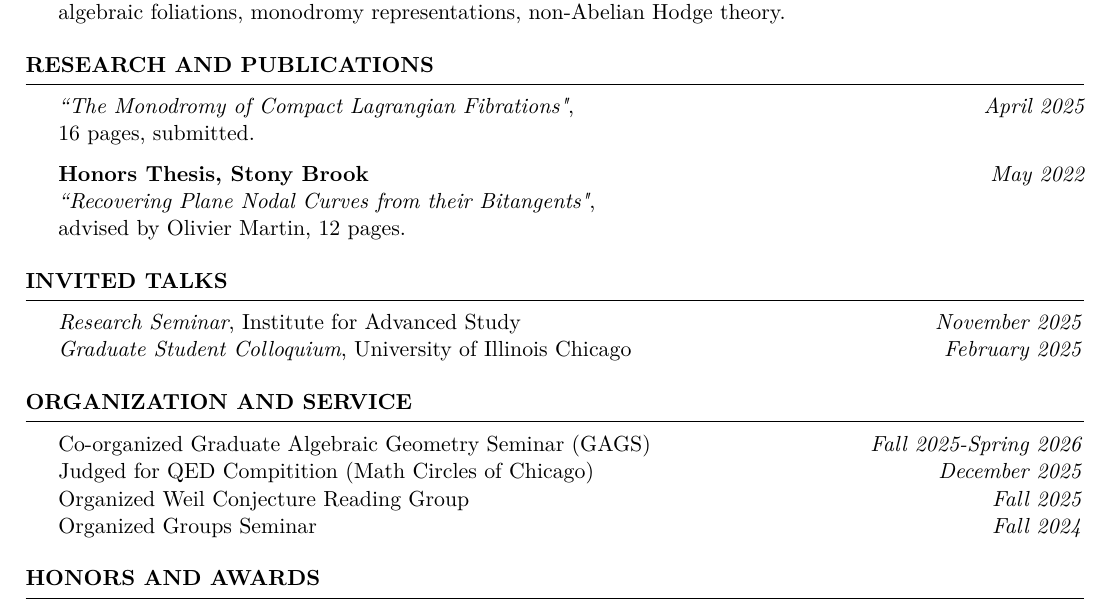
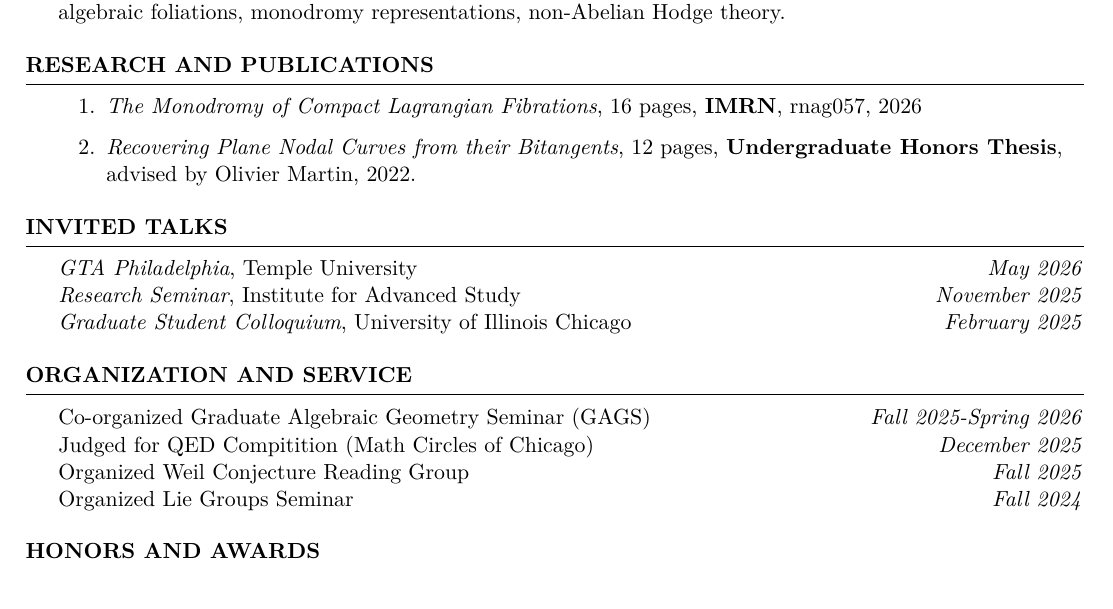
Before and after one commit to evarvak/Application_Materials, a LaTeX CV (CV/cv.tex): part of page 1 of 2, cut so that both start at the same text. The pictures show the PDF file CV/cv.pdf that the author committed with the source.

Commit message:
Updated first publication citation and GTA talk

```diff
--- a/CV/cv.tex
+++ b/CV/cv.tex
@@ -84,19 +84,22 @@ Hodge theory.
 
 
 \begin{rSection}{Research and Publications}
-\textit{``The Monodromy of Compact Lagrangian Fibrations"}, \hfill {\em April 2025}\\
-16 pages, submitted.
+\begin{enumerate}
+\item \textit{The Monodromy of Compact Lagrangian Fibrations}, 16 pages,
+{\bf IMRN}, rnag057, 2026
 
-{\bf Honors Thesis, Stony Brook} \hfill {\em May 2022} \\
-\textit{``Recovering Plane Nodal Curves from their Bitangents"},\\
-advised by Olivier Martin, 12 pages.
+\item \textit{Recovering Plane Nodal Curves from their Bitangents}, 12 pages,
+{\bf Undergraduate Honors Thesis}, \\
+advised by Olivier Martin, 2022.
 
+\end{enumerate}
 
 \end{rSection}
 
 
 
 \begin{rSection}{Invited Talks}
+\textit{GTA Philadelphia}, Temple University \hfill \textit{May 2026}\\
 \textit{Research Seminar}, Institute for Advanced Study \hfill \textit{November 2025}\\
 \textit{Graduate Student Colloquium}, University of Illinois Chicago \hfill \textit{February 2025}
 \end{rSection}
@@ -109,7 +112,7 @@ advised by Olivier Martin, 12 pages.
 {Co-organized Graduate Algebraic Geometry Seminar (GAGS)} \hfill \textit{Fall 2025-Spring 2026} \\
 {Judged for QED Compitition (Math Circles of Chicago)} \hfill \textit{December 2025}\\
 {Organized Weil Conjecture Reading Group} \hfill \textit{Fall 2025} \\
-{Organized Groups Seminar} \hfill \textit{Fall 2024}
+{Organized Lie Groups Seminar} \hfill \textit{Fall 2024}
 \end{rSection}
 
 
```
Also changed, not shown: CV/cv.pdf.
